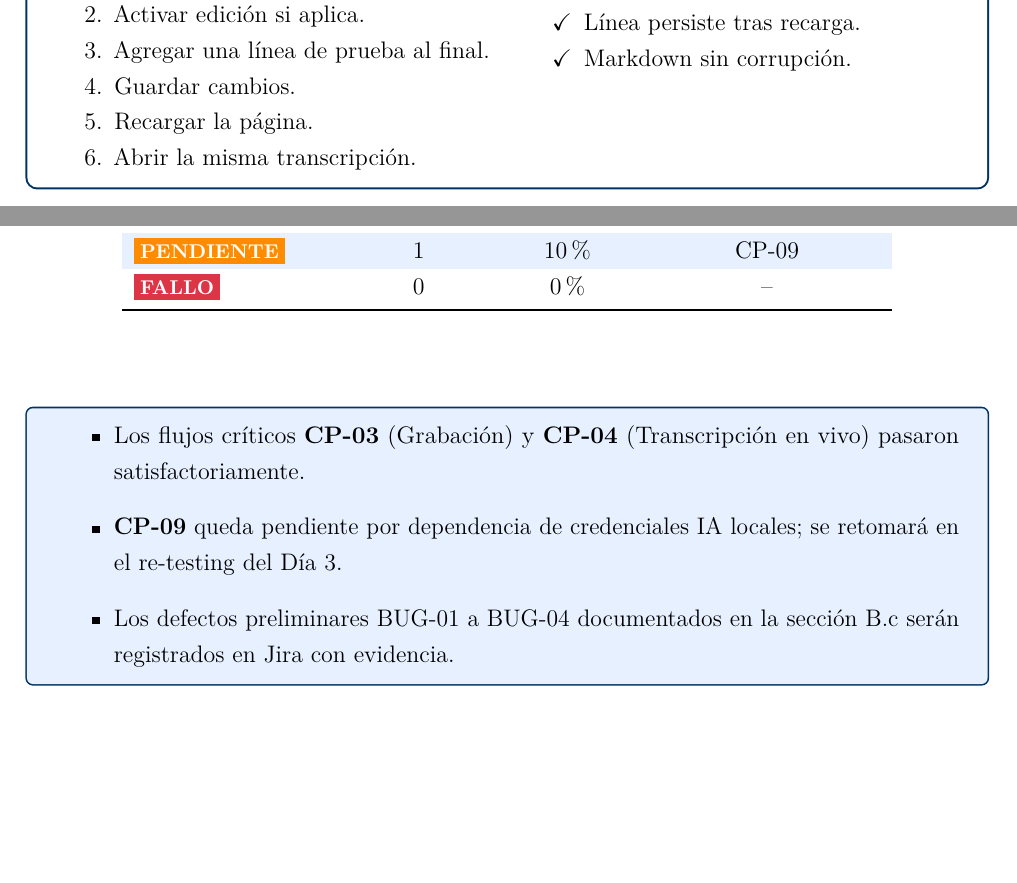
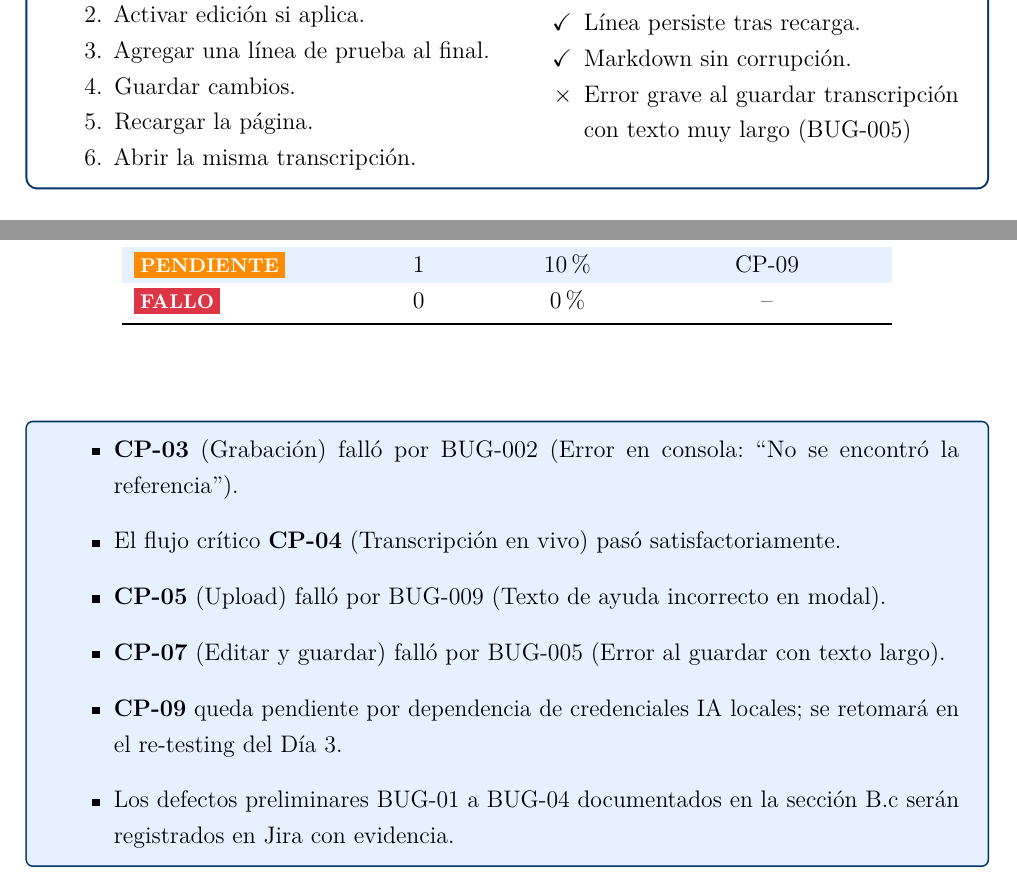
Before and after one commit to gamurigm/SpeechNotes, a LaTeX document (docs/sqa/persona-d-matriz.tex): two parts of pages 11 and 14 of 14, joined at a grey line, cut so that both start at the same text, the shorter picture padded with empty space. Compiled offline with pdfLaTeX.

Commit message:
fix: mark CP-03, CP-05, CP-07 as FAILED with BUG-002, BUG-009, BUG-005

```diff
--- a/docs/sqa/persona-d-matriz.tex
+++ b/docs/sqa/persona-d-matriz.tex
@@ -531,6 +533,7 @@ obtenido y estado final.
   \item[$\checkmark$] Cambio guardado sin error.
   \item[$\checkmark$] L\'inea persiste tras recarga.
   \item[$\checkmark$] Markdown sin corrupci\'on.
+  \item[$\times$] Error grave al guardar transcripci\'on con texto muy largo (BUG-005)
 \end{itemize}
 \end{minipage}
 \end{tcolorbox}
@@ -690,7 +693,10 @@ obtenido y estado final.
   attach boxed title to top left={yshift=-2mm,xshift=4mm},
   boxed title style={colback=espe-blue}]
 \begin{itemize}
-  \item Los flujos cr\'iticos \textbf{CP-03} (Grabaci\'on) y \textbf{CP-04} (Transcripci\'on en vivo) pasaron satisfactoriamente.
+  \item \textbf{CP-03} (Grabaci\'on) fall\'o por BUG-002 (Error en consola: ``No se encontr\'o la referencia'').
+  \item El flujo cr\'itico \textbf{CP-04} (Transcripci\'on en vivo) pas\'o satisfactoriamente.
+  \item \textbf{CP-05} (Upload) fall\'o por BUG-009 (Texto de ayuda incorrecto en modal).
+  \item \textbf{CP-07} (Editar y guardar) fall\'o por BUG-005 (Error al guardar con texto largo).
   \item \textbf{CP-09} queda pendiente por dependencia de credenciales IA locales; se retomar\'a en el re-testing del D\'ia 3.
   \item Los defectos preliminares BUG-01 a BUG-04 documentados en la secci\'on B.c ser\'an registrados en Jira con evidencia.
 \end{itemize}
```
Also changed, not shown: docs/sqa/persona-d-matriz.tex (8 more changed lines).
